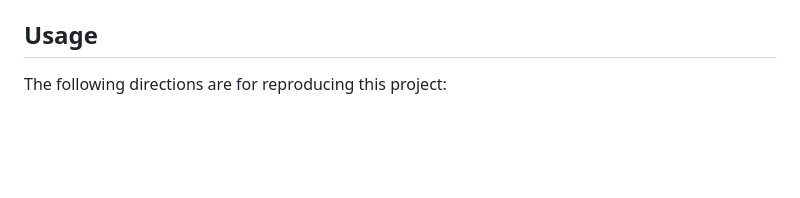
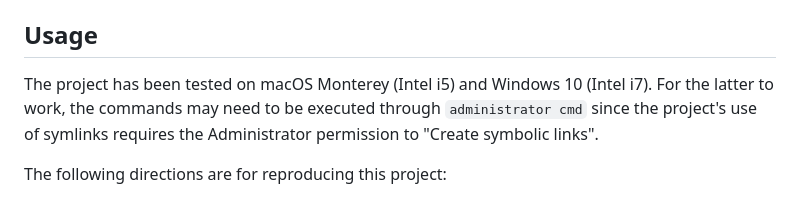
Before and after one commit to MDanialSyed/cnn_satellite, a Markdown page: README.md, the part around the change. Drawn GitHub-style; blank space fills up the shorter version.

```diff
--- a/README.md
+++ b/README.md
@@ -29,6 +29,8 @@ This project was created with [cookiecutter](https://github.com/audreyr/cookiecu
 
 ## Usage
 
+The project has been tested on macOS Monterey (Intel i5) and Windows 10 (Intel i7). For the latter to work, the commands may need to be executed through `administrator cmd` since the project's use of symlinks requires the Administrator permission to "Create symbolic links".
+
 The following directions are for reproducing this project:
 
 1. To get started, clone this repository and navigate to its root directory.
```
